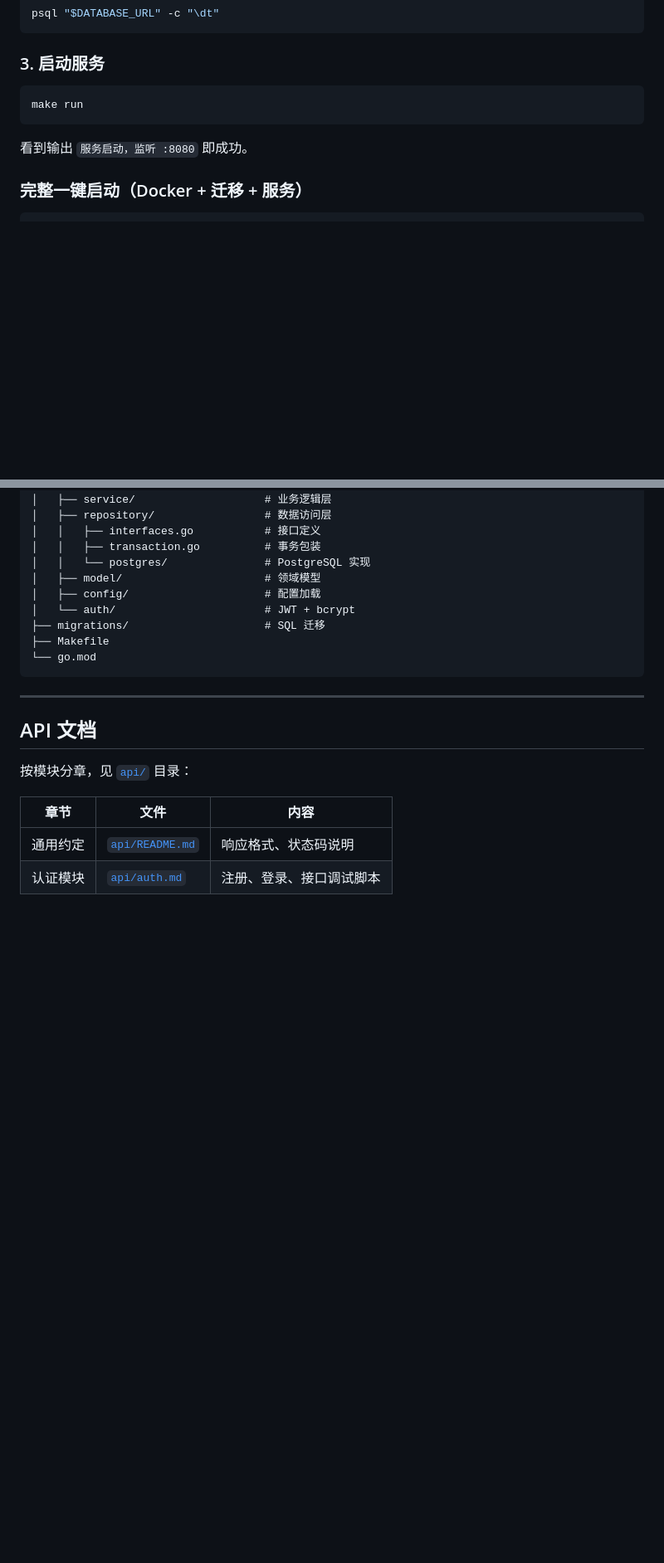
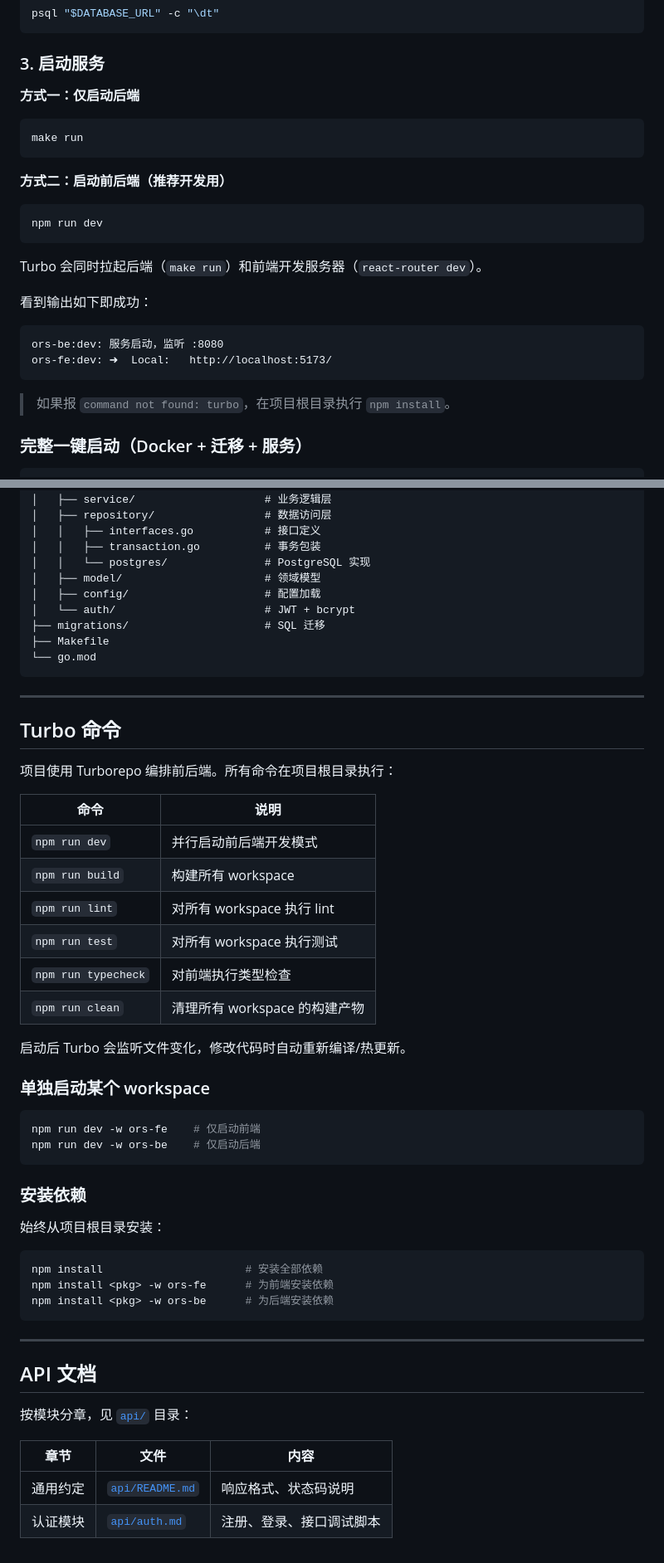
Before and after one commit to laipuran/online_reservation_system, a Markdown page: docs/OPS.md, 2 parts joined by grey strips. Shown at 83% size. GitHub-like rendering; blank space fills up the shorter version.

Commit message:
docs(ops): add further information about the tools

````diff
--- a/docs/OPS.md
+++ b/docs/OPS.md
@@ -84,11 +89,26 @@ psql "$DATABASE_URL" -c "\dt"
 
 ### 3. 启动服务
 
+**方式一：仅启动后端**
 ```bash
 make run
 ```
 
-看到输出 `服务启动，监听 :8080` 即成功。
+**方式二：启动前后端（推荐开发用）**
+```bash
+npm run dev
+```
+
+Turbo 会同时拉起后端（`make run`）和前端开发服务器（`react-router dev`）。
+
+看到输出如下即成功：
+
+```
+ors-be:dev: 服务启动，监听 :8080
+ors-fe:dev: ➜  Local:   http://localhost:5173/
+```
+
+> 如果报 `command not found: turbo`，在项目根目录执行 `npm install`。
 
 ### 完整一键启动（Docker + 迁移 + 服务）
 
@@ -141,6 +161,40 @@ ors-be/
 
 ---
 
+## Turbo 命令
+
+项目使用 Turborepo 编排前后端。所有命令在项目根目录执行：
+
+| 命令 | 说明 |
+|------|------|
+| `npm run dev` | 并行启动前后端开发模式 |
+| `npm run build` | 构建所有 workspace |
+| `npm run lint` | 对所有 workspace 执行 lint |
+| `npm run test` | 对所有 workspace 执行测试 |
+| `npm run typecheck` | 对前端执行类型检查 |
+| `npm run clean` | 清理所有 workspace 的构建产物 |
+
+启动后 Turbo 会监听文件变化，修改代码时自动重新编译/热更新。
+
+### 单独启动某个 workspace
+
+```bash
+npm run dev -w ors-fe    # 仅启动前端
+npm run dev -w ors-be    # 仅启动后端
+```
+
+### 安装依赖
+
+始终从项目根目录安装：
+
+```bash
+npm install                      # 安装全部依赖
+npm install <pkg> -w ors-fe      # 为前端安装依赖
+npm install <pkg> -w ors-be      # 为后端安装依赖
+```
+
+---
+
 ## API 文档
 
 按模块分章，见 [`api/`](./api/) 目录：
````
Also changed, not shown: other parts of docs/OPS.md (+8 -3 lines).
